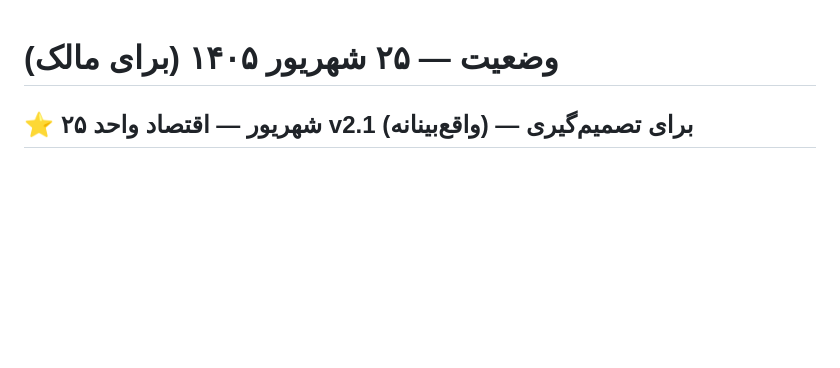
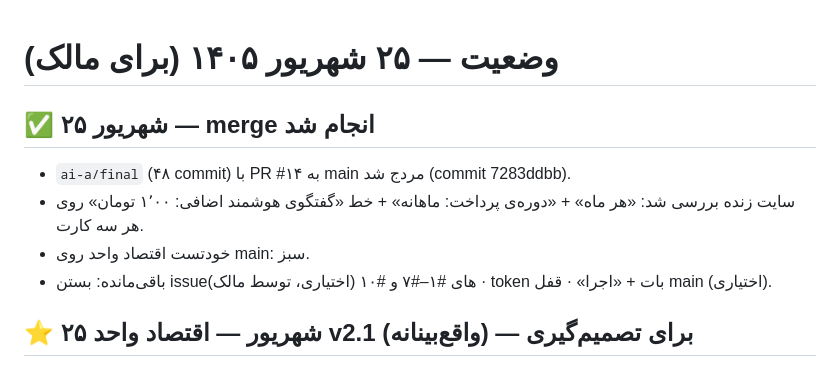
Before and after one commit to alimoee/saya_jadu, a Markdown page: STATUS.md, the part around the change. GitHub-like rendering; blank space fills up the shorter version.

Commit message:
STATUS: merge #14 done + live site verified

```diff
--- a/STATUS.md
+++ b/STATUS.md
@@ -1,5 +1,11 @@
 # وضعیت — ۲۵ شهریور ۱۴۰۵ (برای مالک)
 
+
+## ✅ ۲۵ شهریور — merge انجام شد
+- `ai-a/final` (۴۸ commit) با PR #۱۴ به main مردج شد (commit 7283ddbb).
+- سایت زنده بررسی شد: «هر ماه» + «دوره‌ی پرداخت: ماهانه» + خط «گفتگوی هوشمند اضافی: ۱٬۰۰ تومان» روی هر سه کارت.
+- خودتست اقتصاد واحد روی main: سبز.
+- باقی‌مانده: بستن issueهای #۱–#۷ و #۱۰ (اختیاری، توسط مالک) · token بات + «اجرا» · قفل main (اختیاری).
 
 ## ⭐ ۲۵ شهریور — اقتصاد واحد v2.1 (واقع‌بینانه) — برای تصمیم‌گیری
 
```
